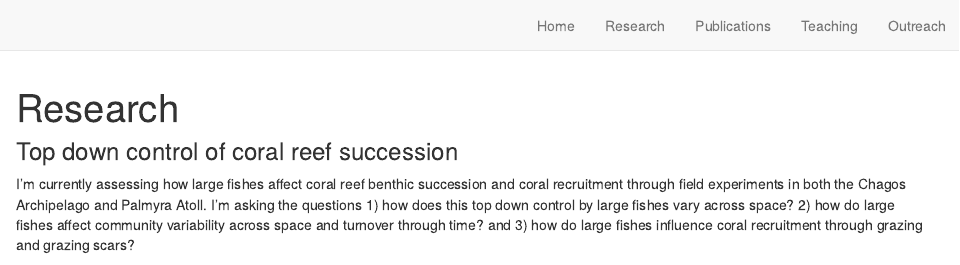
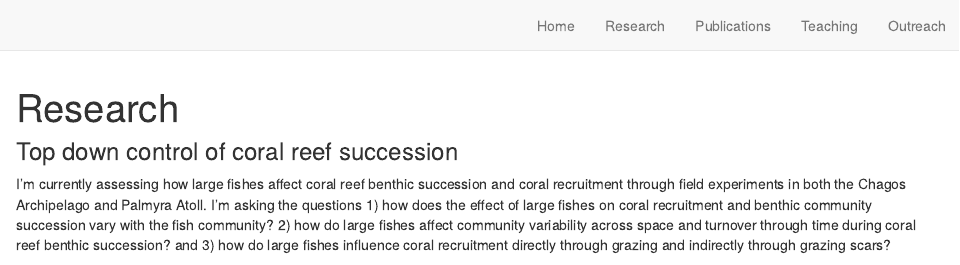
Before and after one commit to JamieMcDevittIrwin/JamieMcDevittIrwin.github.io, an R Markdown document (research.Rmd): the page in a window 1100 px wide, from its top. Rendered offline with R 4.5, knitr and Pandoc, with nearby package versions; drawn as R Markdown's standard HTML page in place of the format the file asks for.

Commit message:
updating questions

```diff
--- a/research.Rmd
+++ b/research.Rmd
@@ -4,7 +4,7 @@ title: "Research"
 
 
 ### Top down control of coral reef succession
-I'm currently assessing how large fishes affect coral reef benthic succession and coral recruitment through field experiments in both the Chagos Archipelago and Palmyra Atoll. I'm asking the questions 1) how does this top down control by large fishes vary across space? 2)  how do large fishes affect community variability across space and turnover through time? and 3) how do large fishes influence coral recruitment through grazing and grazing scars?
+I'm currently assessing how large fishes affect coral reef benthic succession and coral recruitment through field experiments in both the Chagos Archipelago and Palmyra Atoll. I'm asking the questions 1) how does the effect of large fishes on coral recruitment and benthic community succession vary with the fish community? 2) how do large fishes affect community variability across space and turnover through time during coral reef benthic succession? and 3) how do large fishes influence coral recruitment directly through grazing and indirectly through grazing scars?
 
 <p align="center">
 ![](images/Tiles&WhiteTip_Chagos_2019_KT_IMG_7868_2.jpg){width=70%}
```
Also changed, not shown: docs/search.json, 1 other file.
